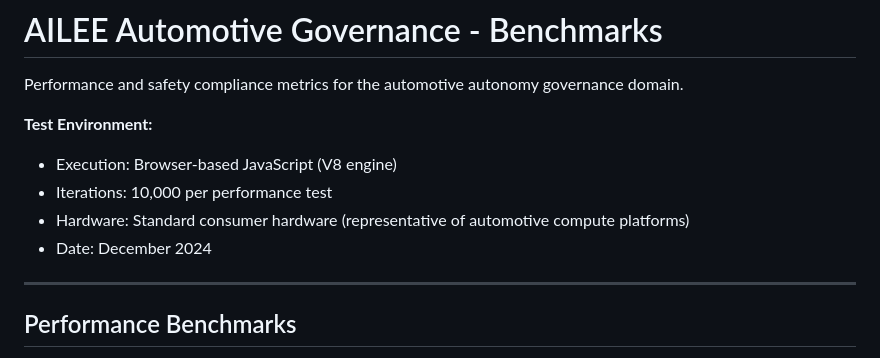
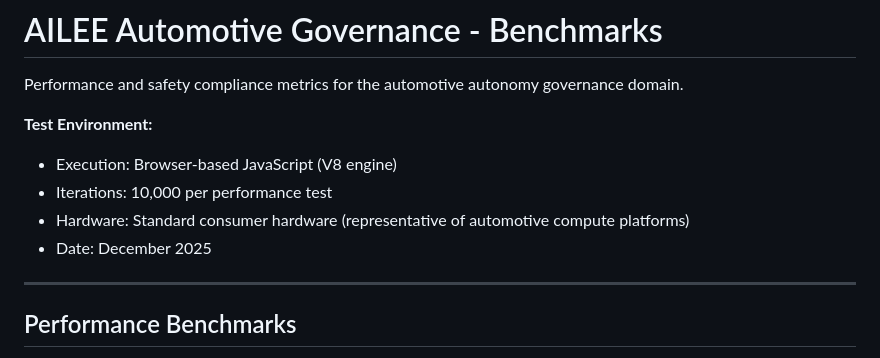
Before and after one commit to dfeen87/AILEE-Trust-Layer, a Markdown page: domains/automotive/BENCHMARKS.md, the part around the change. Drawn GitHub-style.

```diff
--- a/domains/automotive/BENCHMARKS.md
+++ b/domains/automotive/BENCHMARKS.md
@@ -6,7 +6,7 @@ Performance and safety compliance metrics for the automotive autonomy governance
 - Execution: Browser-based JavaScript (V8 engine)
 - Iterations: 10,000 per performance test
 - Hardware: Standard consumer hardware (representative of automotive compute platforms)
-- Date: December 2024
+- Date: December 2025
 
 ---
 
```
